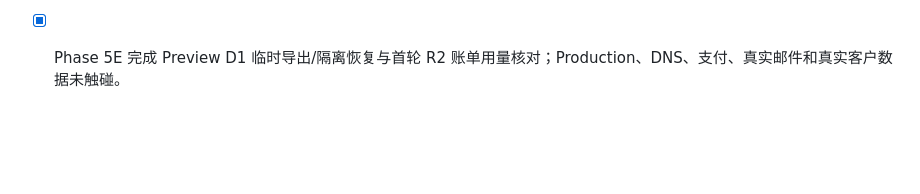
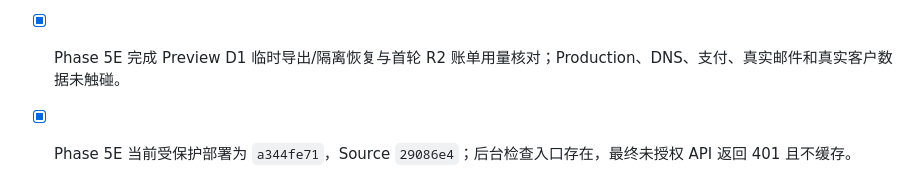
Before and after one commit to you0611/art-portfolio, a Markdown page: docs/commerce-operations-checklist.md, the part around the change. Drawn GitHub-style; blank space fills up the shorter version.

Commit message:
Record Phase 5E Preview acceptance

```diff
--- a/docs/commerce-operations-checklist.md
+++ b/docs/commerce-operations-checklist.md
@@ -79,3 +79,4 @@ npx wrangler d1 execute yx-art-studio-commerce --local --file .\private-backup\c
 - [x] Phase 5D 测试对象、媒体元数据、修订和两条媒体审计均按精确 ID 清理；`guiquilaixi` 回到 v5 静态图基线，媒体相关计数为 0。
 - [x] Phase 5E 部署只读媒体一致性检查并实测：D1 媒体 0、R2 对象 0，四类异常均为 0；未执行任何自动删除。
 - [x] Phase 5E 完成 Preview D1 临时导出/隔离恢复与首轮 R2 账单用量核对；Production、DNS、支付、真实邮件和真实客户数据未触碰。
+- [x] Phase 5E 当前受保护部署为 `a344fe71`，Source `29086e4`；后台检查入口存在，最终未授权 API 返回 401 且不缓存。
```
Also changed, not shown: docs/commerce-backend.md (+1 -1 lines).
